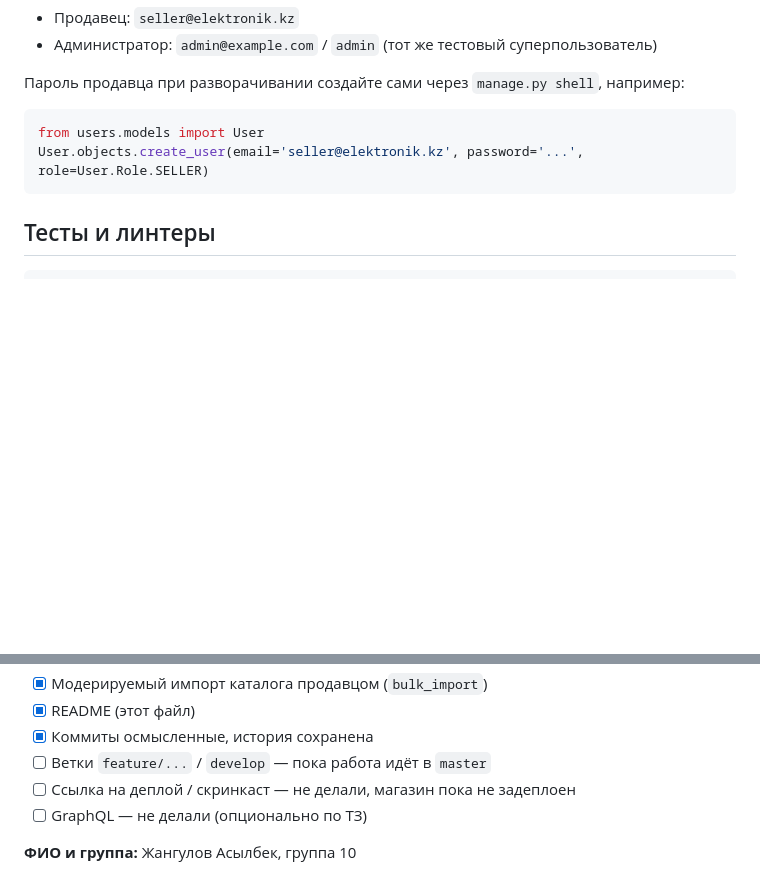
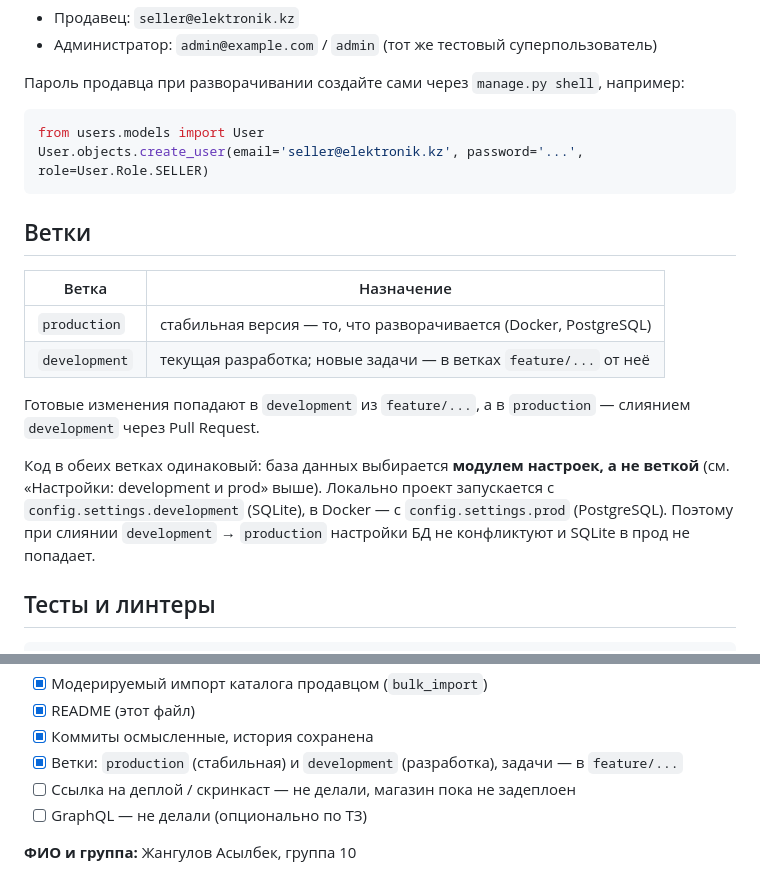
Before and after one commit to azhangulov-assylbek/elektronik-kz, a Markdown page: README.md, 2 parts joined by grey strips. GitHub-like rendering; blank space fills up the shorter version.

Commit message:
README: ветки production и development
Описана схема веток (production — стабильная, development — разработка,
задачи в feature/...), и почему код в ветках одинаковый: SQLite или
PostgreSQL выбирается модулем настроек, а не веткой. Пункт про ветки в
чек-листе ТЗ отмечен. CLAUDE.md — итог создания веток.

````diff
--- a/README.md
+++ b/README.md
@@ -145,6 +145,22 @@ from users.models import User
 User.objects.create_user(email='seller@elektronik.kz', password='...', role=User.Role.SELLER)
 ```
 
+## Ветки
+
+| Ветка | Назначение |
+|---|---|
+| `production` | стабильная версия — то, что разворачивается (Docker, PostgreSQL) |
+| `development` | текущая разработка; новые задачи — в ветках `feature/...` от неё |
+
+Готовые изменения попадают в `development` из `feature/...`, а в
+`production` — слиянием `development` через Pull Request.
+
+Код в обеих ветках одинаковый: база данных выбирается **модулем настроек, а
+не веткой** (см. «Настройки: development и prod» выше). Локально проект
+запускается с `config.settings.development` (SQLite), в Docker — с
+`config.settings.prod` (PostgreSQL). Поэтому при слиянии `development` →
+`production` настройки БД не конфликтуют и SQLite в прод не попадает.
+
 ## Тесты и линтеры
 
 ```bash
@@ -226,7 +242,7 @@ with open('locale/kk/LC_MESSAGES/django.mo', 'wb') as f:
 - [x] Модерируемый импорт каталога продавцом (`bulk_import`)
 - [x] README (этот файл)
 - [x] Коммиты осмысленные, история сохранена
-- [ ] Ветки `feature/...` / `develop` — пока работа идёт в `master`
+- [x] Ветки: `production` (стабильная) и `development` (разработка), задачи — в `feature/...`
 - [ ] Ссылка на деплой / скринкаст — не делали, магазин пока не задеплоен
 - [ ] GraphQL — не делали (опционально по ТЗ)
 
````
Also changed, not shown: CLAUDE.md (+4 -4 lines).
